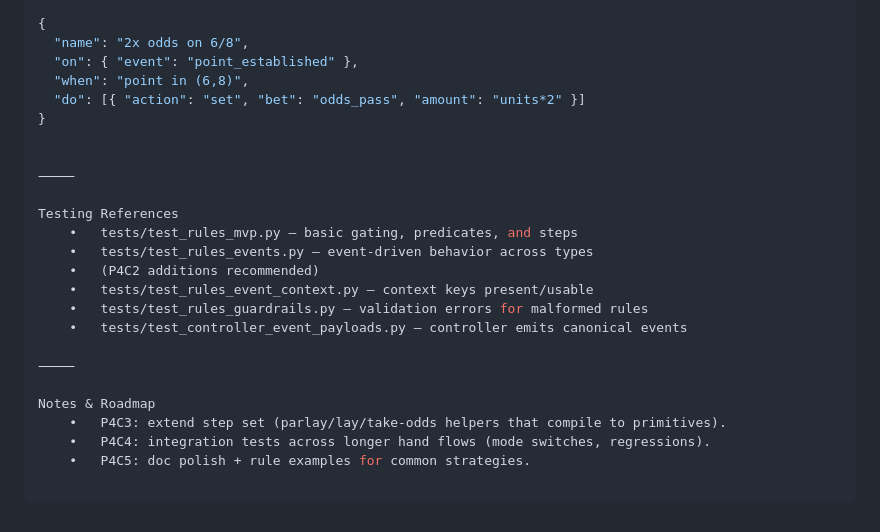
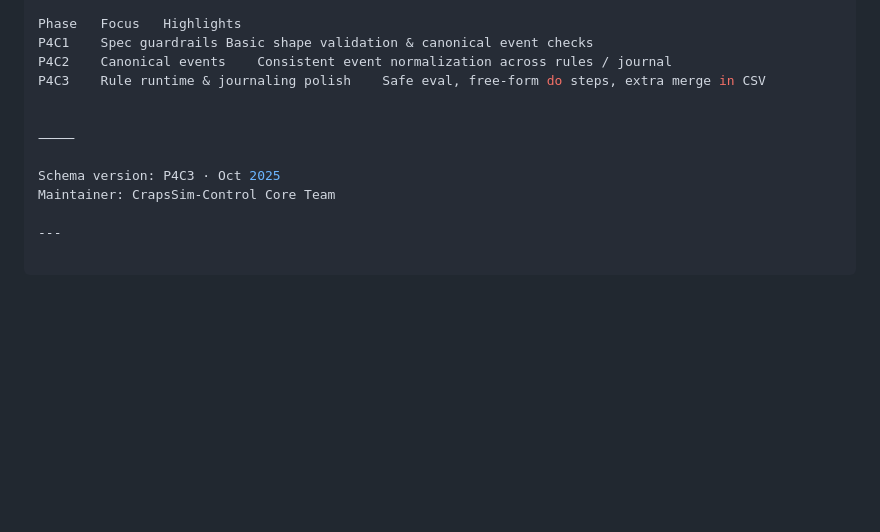
Before and after one commit to nova-rey/Crapssim-control, a Markdown page: docs/rules.md, the part around one of its changes. GitHub-like rendering; blank space fills up the shorter version.

```diff
--- a/docs/rules.md
+++ b/docs/rules.md
@@ -168,25 +174,13 @@ Set odds on pass to 2× units when point is 6 or 8:
 
-{
-  "name": "2x odds on 6/8",
-  "on": { "event": "point_established" },
-  "when": "point in (6,8)",
-  "do": [{ "action": "set", "bet": "odds_pass", "amount": "units*2" }]
-}
+Phase	Focus	Highlights
+P4C1	Spec guardrails	Basic shape validation & canonical event checks
+P4C2	Canonical events	Consistent event normalization across rules / journal
+P4C3	Rule runtime & journaling polish	Safe eval, free-form do steps, extra merge in CSV
 
 
 ⸻
 
-Testing References
-	•	tests/test_rules_mvp.py – basic gating, predicates, and steps
-	•	tests/test_rules_events.py – event-driven behavior across types
-	•	(P4C2 additions recommended)
-	•	tests/test_rules_event_context.py – context keys present/usable
-	•	tests/test_rules_guardrails.py – validation errors for malformed rules
-	•	tests/test_controller_event_payloads.py – controller emits canonical events
+Schema version: P4C3 · Oct 2025
+Maintainer: CrapsSim-Control Core Team
 
-⸻
-
-Notes & Roadmap
-	•	P4C3: extend step set (parlay/lay/take-odds helpers that compile to primitives).
-	•	P4C4: integration tests across longer hand flows (mode switches, regressions).
-	•	P4C5: doc polish + rule examples for common strategies.
+---
```
Also changed, not shown: other parts of docs/rules.md (+125 -119 lines).
